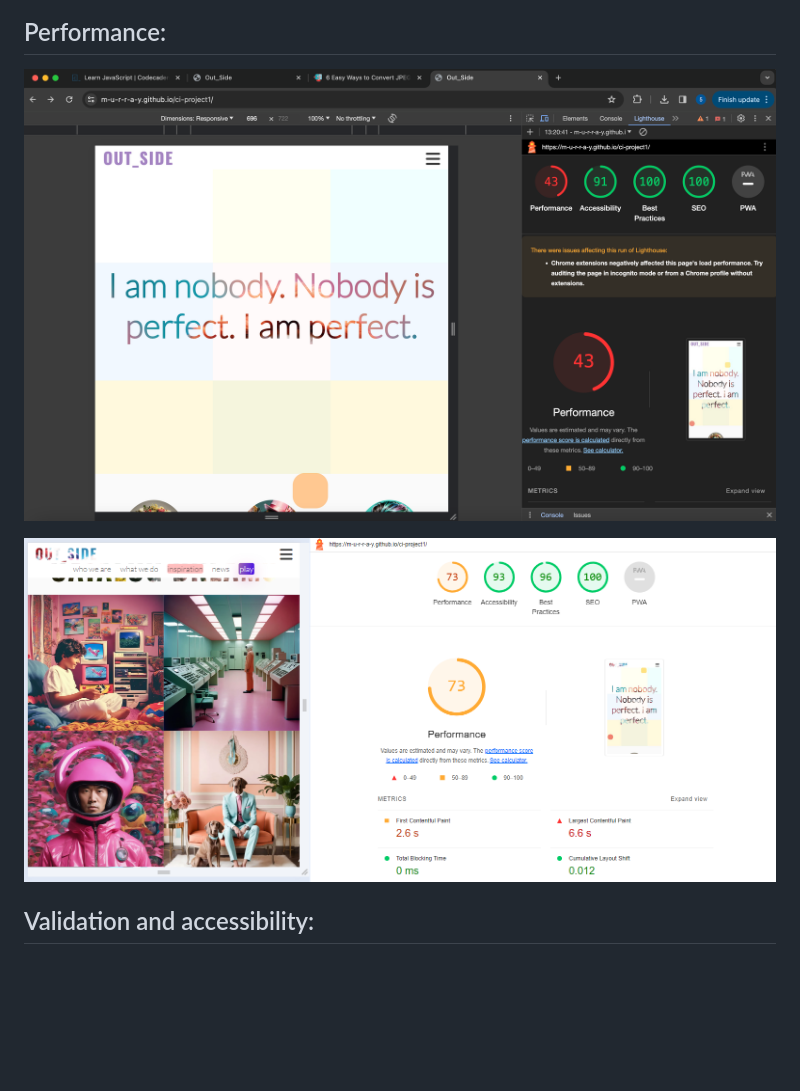
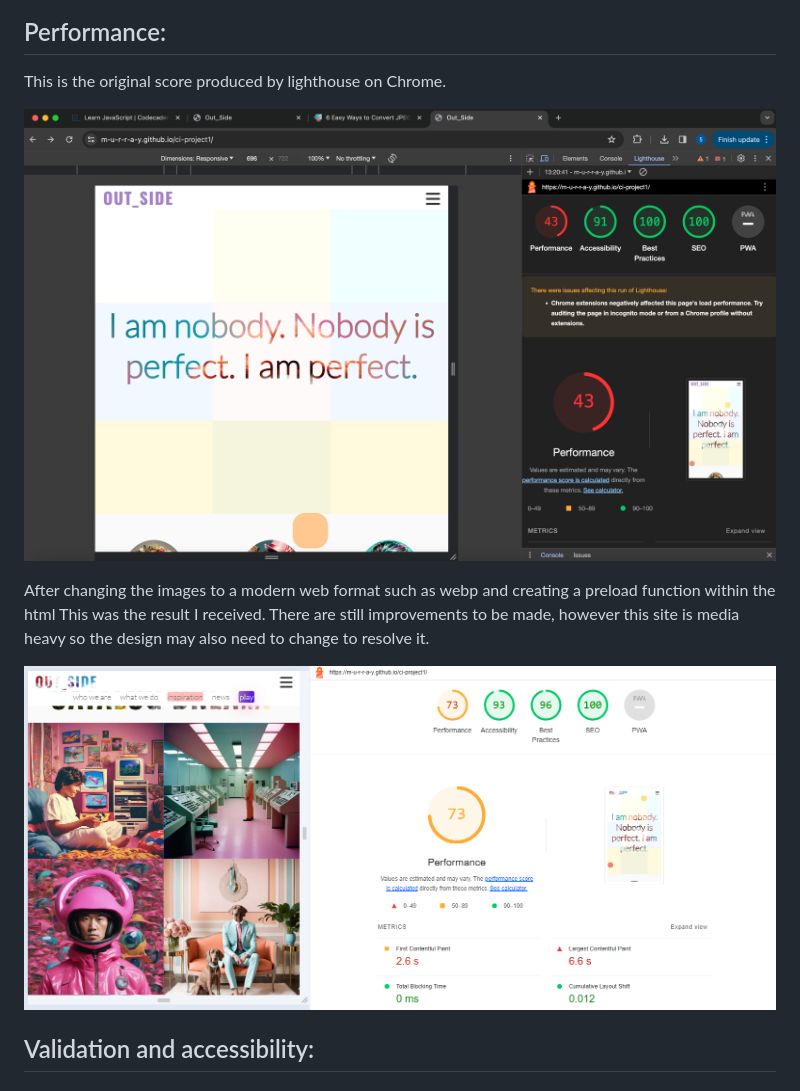
Before and after one commit to m-u-r-r-a-y/ci-project1, a Markdown page: README.md, the part around the change printed below. Rendered like a GitHub page; blank space fills up the shorter version.

```diff
--- a/README.md
+++ b/README.md
@@ -54,4 +61,5 @@ follow the shape and for their brain become hyponotized out of their current thi
 ![screenshot 5 ](https://github.com/m-u-r-r-a-y/ci-project1/blob/main/docs/Screenshot%202024-04-01%20at%2023.45.59.png)
 
 ## Performance:
+This is the original score produced by lighthouse on Chrome.
 
@@ -59,5 +67,8 @@ follow the shape and for their brain become hyponotized out of their current thi
 
-![](https://github.com/m-u-r-r-a-y/ci-project1/blob/main/docs/thumbnail_performance73.png)
+After changing the images to a modern web format such as webp and creating a preload function within the html
+This was the result I received. There are still improvements to be made, however this site is media heavy so the design may also need to change to resolve it.
+
+![screenshot 7](https://github.com/m-u-r-r-a-y/ci-project1/blob/main/docs/thumbnail_performance73.png)
 
 
 ## Validation and accessibility:
```
Also changed, not shown: other parts of README.md (+39 -11 lines).
